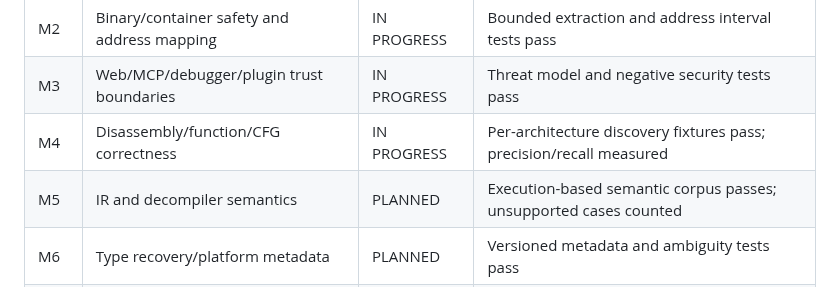
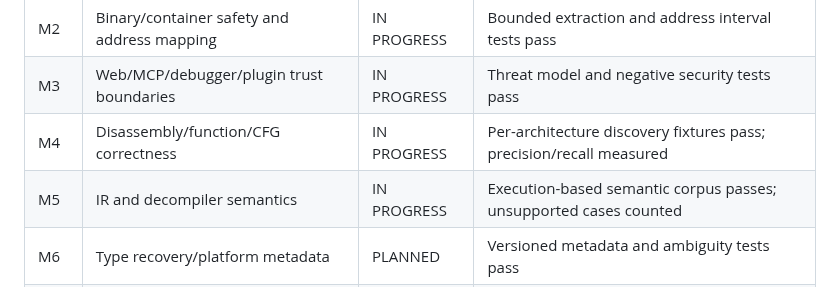
Before and after one commit to sagarchive/rdis, a Markdown page: docs/audit/MILESTONES.md, the part around the change. Drawn GitHub-style.

Commit message:
Track execution-based semantic validation as active milestone M5

```diff
--- a/docs/audit/MILESTONES.md
+++ b/docs/audit/MILESTONES.md
@@ -9,7 +9,7 @@ Milestones are not complete until their acceptance gates have reproducible evide
 | M2 | Binary/container safety and address mapping | IN PROGRESS | Bounded extraction and address interval tests pass |
 | M3 | Web/MCP/debugger/plugin trust boundaries | IN PROGRESS | Threat model and negative security tests pass |
 | M4 | Disassembly/function/CFG correctness | IN PROGRESS | Per-architecture discovery fixtures pass; precision/recall measured |
-| M5 | IR and decompiler semantics | PLANNED | Execution-based semantic corpus passes; unsupported cases counted |
+| M5 | IR and decompiler semantics | IN PROGRESS | Execution-based semantic corpus passes; unsupported cases counted |
 | M6 | Type recovery/platform metadata | PLANNED | Versioned metadata and ambiguity tests pass |
 | M7 | UI, CLI, API, rendering | IN PROGRESS | End-to-end workflows, escaping and schema tests pass |
 | M8 | Fuzzing and differential tests | IN PROGRESS | Fuzz campaign triaged; all crashes minimized into regression tests |
```
